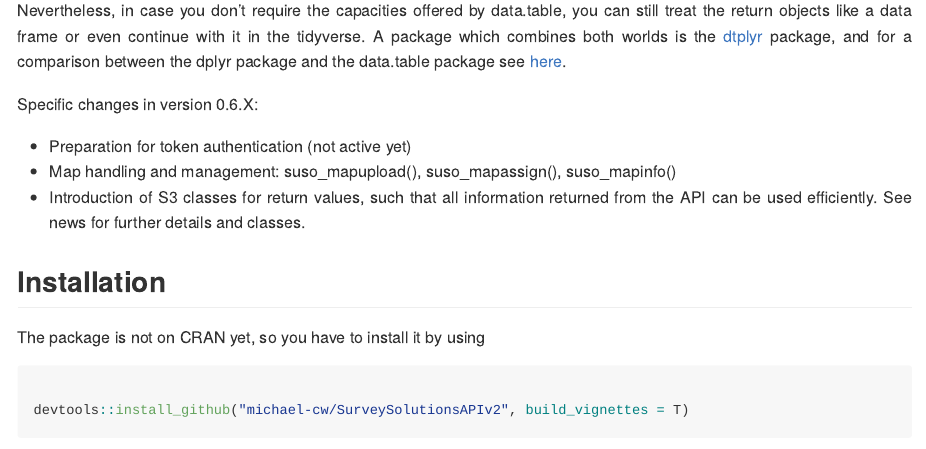
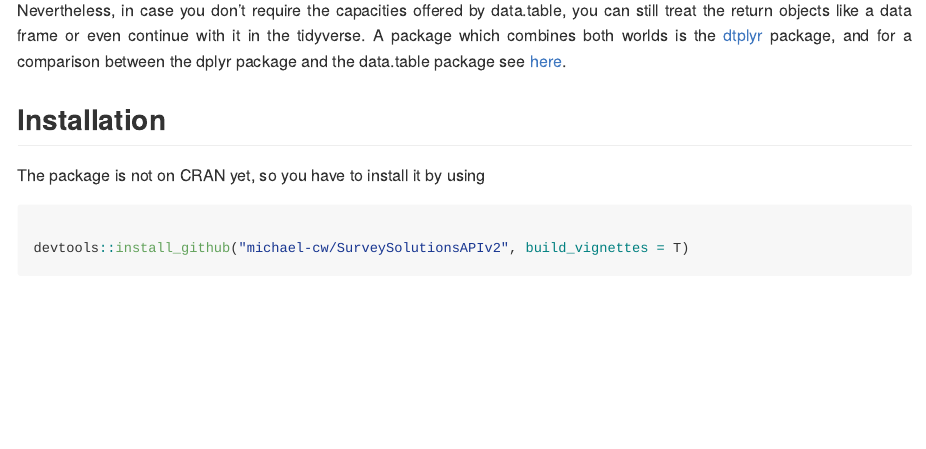
Before and after one commit to CFehrmann/SurveySolutionsAPIv2, an R Markdown document (README.Rmd): the page in a window 1100 px wide, from 1520 px down before the commit and from 1500 px down after it, so that both start at the same text. The pictures show the output file README.md that the author committed with the source, drawn offline in the style of GitHub; long lines of code are wrapped; badge pictures from the web are left out.

Commit message:
updated readme

```diff
--- a/README.Rmd
+++ b/README.Rmd
@@ -51,12 +51,6 @@ Important to note here is, that the package also makes extensive use of the **da
 
 Nevertheless, in case you don't require the capacities offered by data.table, you can still treat the return objects like a data frame or even continue with it in the tidyverse. A package which combines both worlds is the [dtplyr](https://github.com/tidyverse/dtplyr) package, and for a comparison between the dplyr package and the data.table package see [here](https://atrebas.github.io/post/2019-03-03-datatable-dplyr/).
 
-Specific changes in version 0.6.X:
-
-- Preparation for token authentication (not active yet)
-- Map handling and management: suso_mapupload(), suso_mapassign(), suso_mapinfo()
-- Introduction of S3 classes for return values, such that all information returned from the API can be used
-efficiently. See news for further details and classes.
 
 ## Installation
 
```
Also changed, not shown: README.md, README.Rmd (4 more changed lines).
